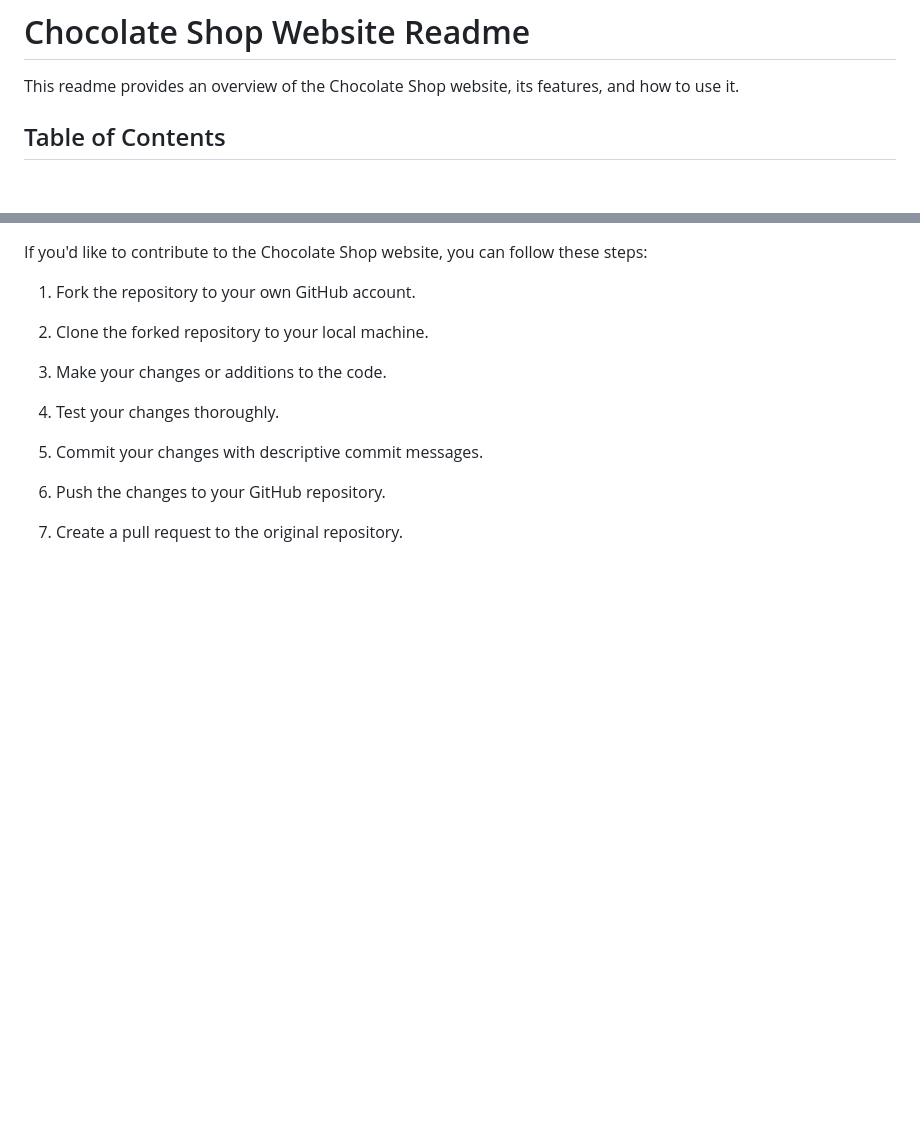
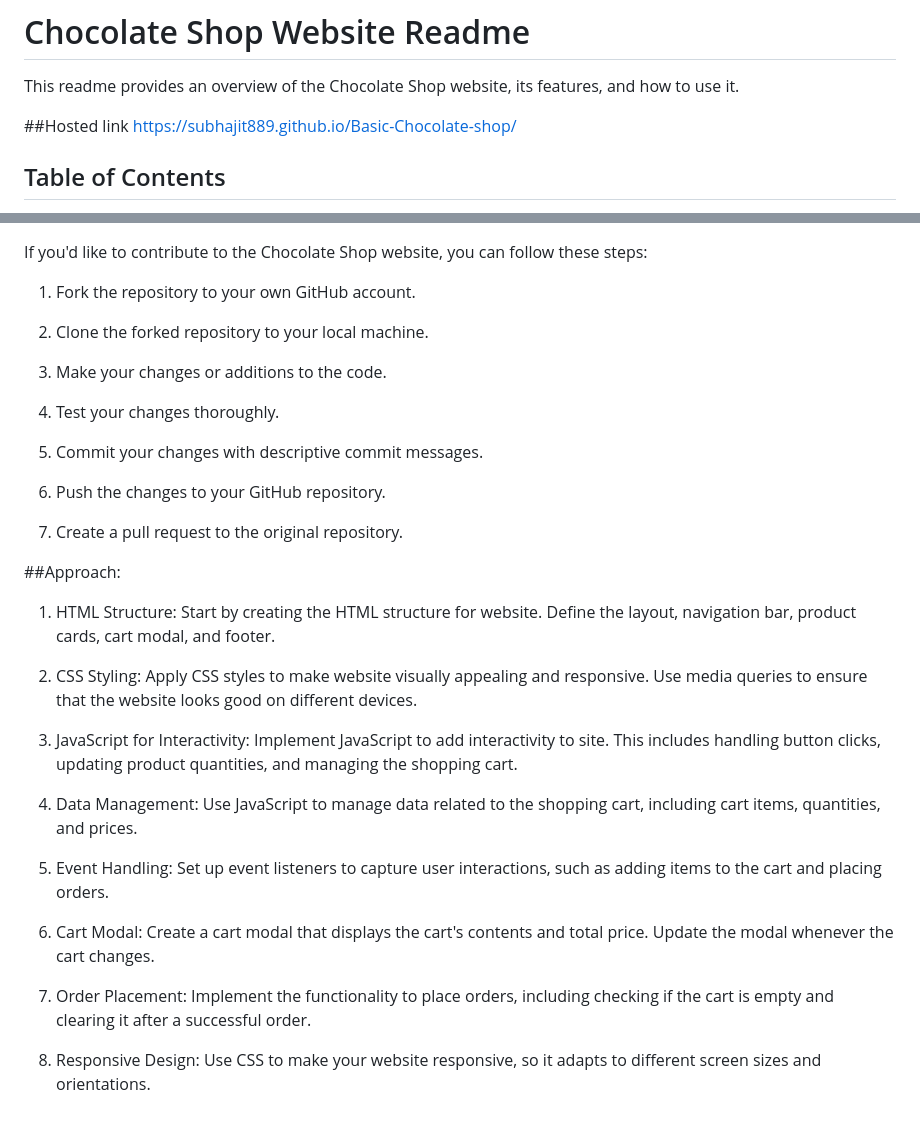
Before and after one commit to subhajit889/Basic-Chocolate-shop, a Markdown page: README.md, 2 parts joined by grey strips. GitHub-like rendering; blank space fills up the shorter version.

```diff
--- a/README.md
+++ b/README.md
@@ -1,6 +1,9 @@
 # Chocolate Shop Website Readme
 
 This readme provides an overview of the Chocolate Shop website, its features, and how to use it.
+
+##Hosted link
+https://subhajit889.github.io/Basic-Chocolate-shop/
 
 ## Table of Contents
 - [Introduction](#introduction)
@@ -66,3 +69,24 @@ If you'd like to contribute to the Chocolate Shop website, you can follow these
 6. Push the changes to your GitHub repository.
 
 7. Create a pull request to the original repository.
+
+
+
+
+##Approach:
+
+1. HTML Structure: Start by creating the HTML structure for website. Define the layout, navigation bar, product cards, cart modal, and footer.
+
+2. CSS Styling: Apply CSS styles to make website visually appealing and responsive. Use media queries to ensure that the website looks good on different devices.
+
+3. JavaScript for Interactivity: Implement JavaScript to add interactivity to site. This includes handling button clicks, updating product quantities, and managing the shopping cart.
+
+4. Data Management: Use JavaScript to manage data related to the shopping cart, including cart items, quantities, and prices.
+
+5. Event Handling: Set up event listeners to capture user interactions, such as adding items to the cart and placing orders.
+
+6. Cart Modal: Create a cart modal that displays the cart's contents and total price. Update the modal whenever the cart changes.
+
+7. Order Placement: Implement the functionality to place orders, including checking if the cart is empty and clearing it after a successful order.
+
+8. Responsive Design: Use CSS to make your website responsive, so it adapts to different screen sizes and orientations.
```
